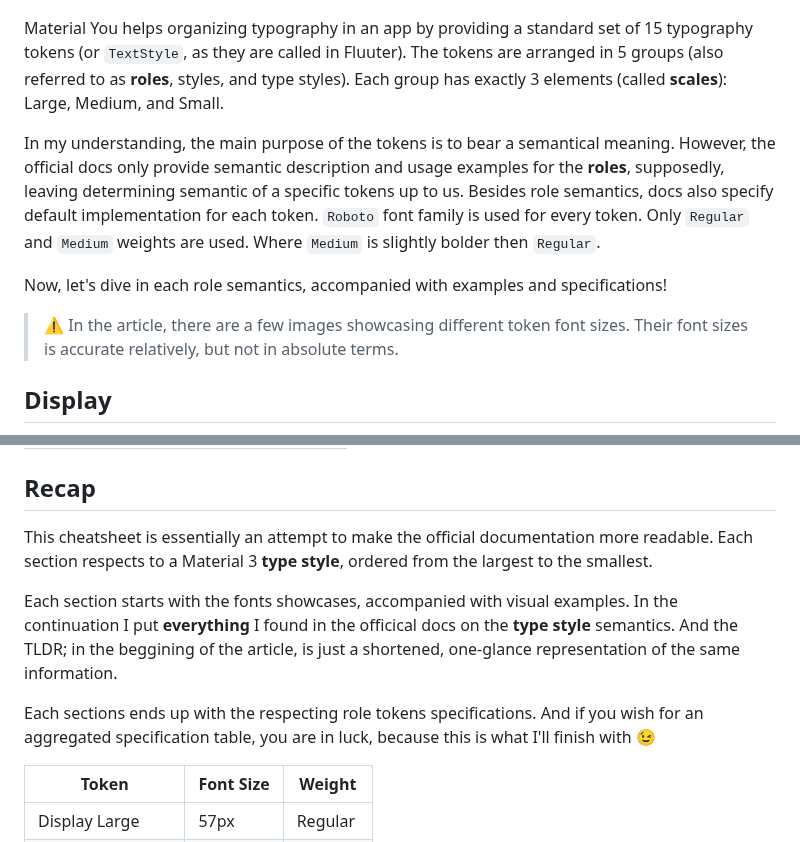
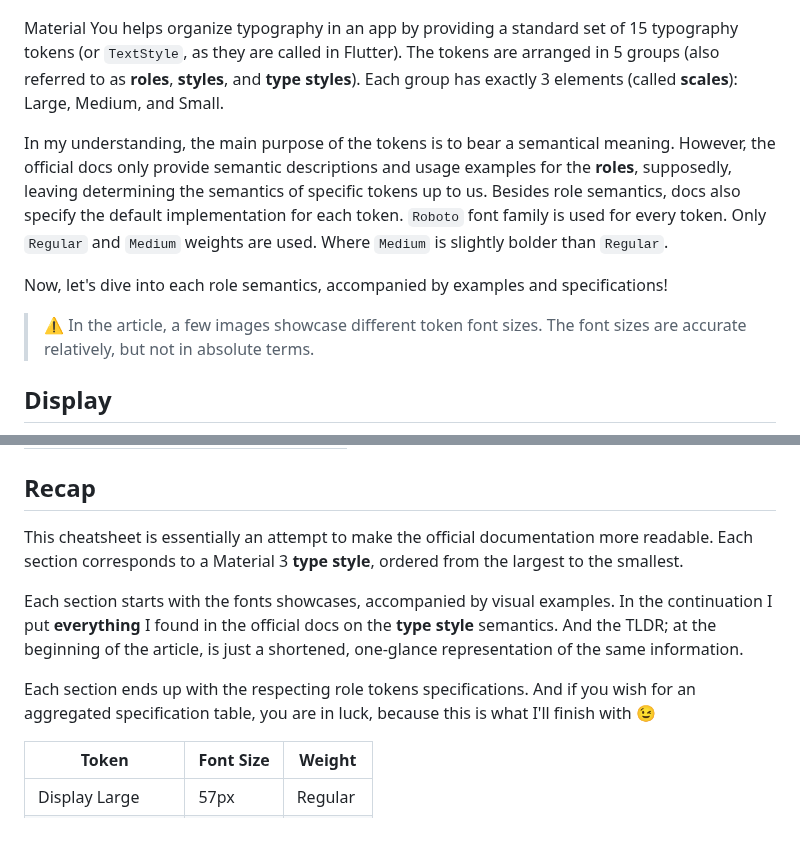
Before and after one commit to astorDev/typographia, a Markdown page: material/3-cheatsheet.md, 2 parts joined by grey strips. Drawn GitHub-style.

Commit message:
grammarlied

```diff
--- a/material/3-cheatsheet.md
+++ b/material/3-cheatsheet.md
@@ -7,13 +7,13 @@ status: draft
 
 ![The TLDR;](3-cheatsheet-thumb.png)
 
-Material You helps organizing typography in an app by providing a standard set of 15 typography tokens (or `TextStyle`, as they are called in Fluuter). The tokens are arranged in 5 groups (also referred to as **roles**, styles, and type styles). Each group has exactly 3 elements (called **scales**): Large, Medium, and Small.
+Material You helps organize typography in an app by providing a standard set of 15 typography tokens (or `TextStyle`, as they are called in Flutter). The tokens are arranged in 5 groups (also referred to as **roles**, **styles**, and **type styles**). Each group has exactly 3 elements (called **scales**): Large, Medium, and Small.
 
-In my understanding, the main purpose of the tokens is to bear a semantical meaning. However, the official docs only provide semantic description and usage examples for the **roles**, supposedly, leaving determining semantic of a specific tokens up to us. Besides role semantics, docs also specify default implementation for each token. `Roboto` font family is used for every token. Only `Regular` and `Medium` weights are used. Where `Medium` is slightly bolder then `Regular`.
+In my understanding, the main purpose of the tokens is to bear a semantical meaning. However, the official docs only provide semantic descriptions and usage examples for the **roles**, supposedly, leaving determining the semantics of specific tokens up to us. Besides role semantics, docs also specify the default implementation for each token. `Roboto` font family is used for every token. Only `Regular` and `Medium` weights are used. Where `Medium` is slightly bolder than `Regular`.
 
-Now, let's dive in each role semantics, accompanied with examples and specifications!
+Now, let's dive into each role semantics, accompanied by examples and specifications!
 
-> ⚠️ In the article, there are a few images showcasing different token font sizes. Their font sizes is accurate relatively, but not in absolute terms.
+> ⚠️ In the article, a few images showcase different token font sizes. The font sizes are accurate relatively, but not in absolute terms.
 
 ## Display
 
@@ -77,11 +77,11 @@ Now, let's dive in each role semantics, accompanied with examples and specificat
 
 ## Recap
 
-This cheatsheet is essentially an attempt to make the official documentation more readable. Each section respects to a Material 3 **type style**, ordered from the largest to the smallest.
+This cheatsheet is essentially an attempt to make the official documentation more readable. Each section corresponds to a Material 3 **type style**, ordered from the largest to the smallest.
 
-Each section starts with the fonts showcases, accompanied with visual examples. In the continuation I put **everything** I found in the officical docs on the **type style** semantics. And the TLDR; in the beggining of the article, is just a shortened, one-glance representation of the same information.
+Each section starts with the fonts showcases, accompanied by visual examples. In the continuation I put **everything** I found in the official docs on the **type style** semantics. And the TLDR; at the beginning of the article, is just a shortened, one-glance representation of the same information.
 
-Each sections ends up with the respecting role tokens specifications. And if you wish for an aggregated specification table, you are in luck, because this is what I'll finish with 😉
+Each section ends up with the respecting role tokens specifications. And if you wish for an aggregated specification table, you are in luck, because this is what I'll finish with 😉
 
 | Token              | Font Size | Weight   |
 |--------------------|-----------|----------|
```
Also changed, not shown: other parts of material/3-cheatsheet.md (+1 -1 lines).
